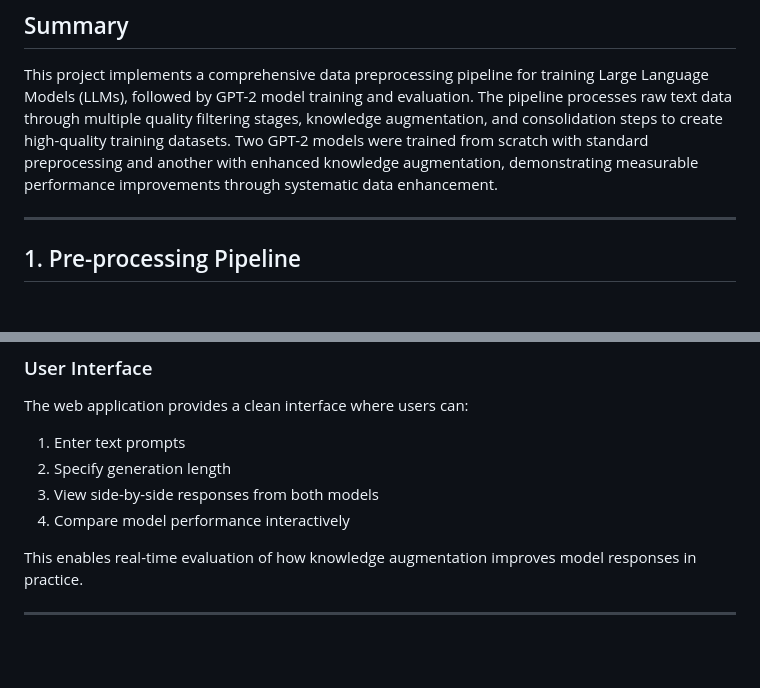
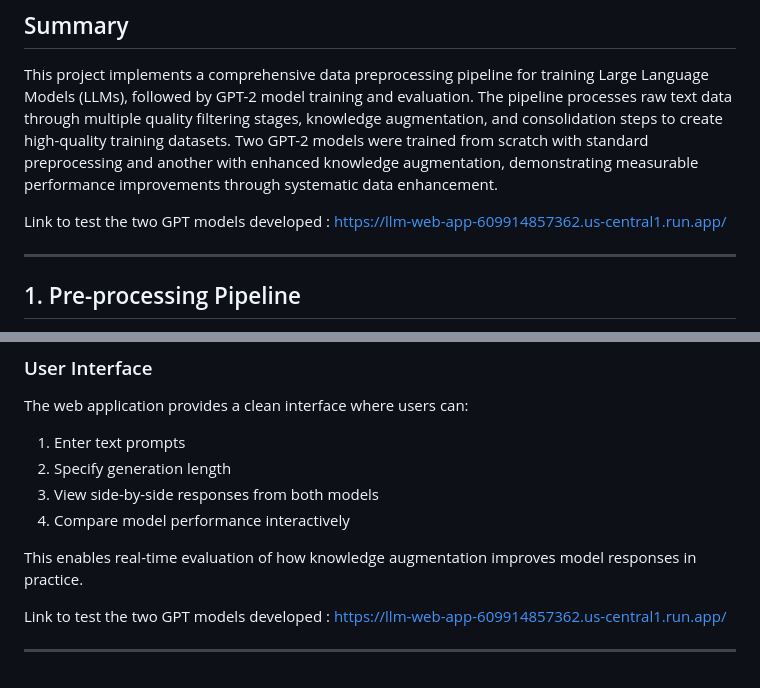
Before and after one commit to isharabnddocprojects/LLM_pipeline_and_web, a Markdown page: README.md, 2 parts joined by grey strips. GitHub-like rendering; blank space fills up the shorter version.

```diff
--- a/README.md
+++ b/README.md
@@ -3,6 +3,8 @@
 ##  Summary
 
 This project implements a comprehensive data preprocessing pipeline for training Large Language Models (LLMs), followed by GPT-2 model training and evaluation. The pipeline processes raw text data through multiple quality filtering stages, knowledge augmentation, and consolidation steps to create high-quality training datasets. Two GPT-2 models were trained from scratch with standard preprocessing and another with enhanced knowledge augmentation, demonstrating measurable performance improvements through systematic data enhancement.
+
+Link to test the two GPT models developed : https://llm-web-app-609914857362.us-central1.run.app/
 
 ---
 
@@ -519,4 +521,7 @@ The web application provides a clean interface where users can:
 
 This enables real-time evaluation of how knowledge augmentation improves model responses in practice.
 
+
+Link to test the two GPT models developed : https://llm-web-app-609914857362.us-central1.run.app/
+
 ---
```
